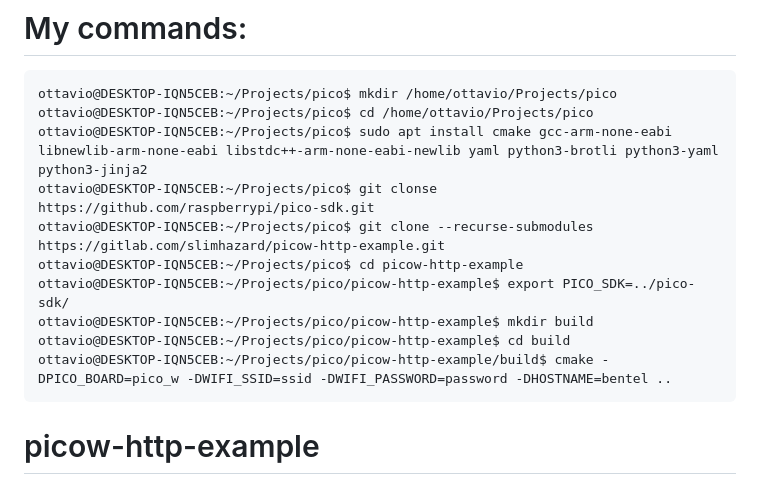
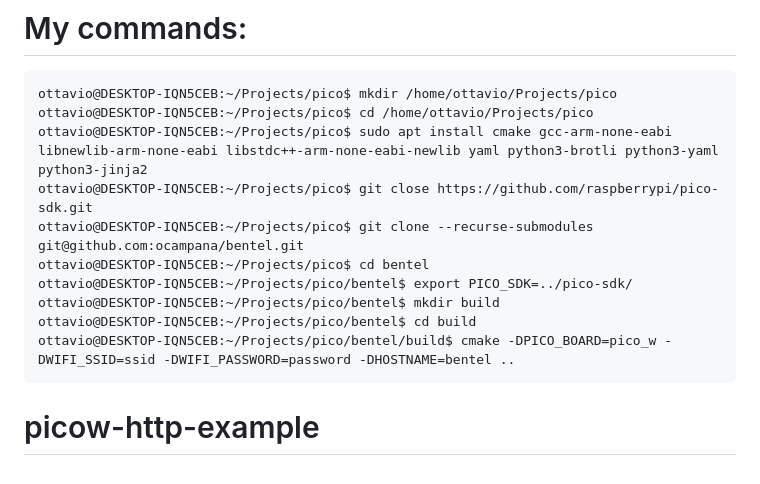
Before and after one commit to ocampana/bentel, a Markdown page: README.md, the part around the change. GitHub-like rendering.

````diff
--- a/README.md
+++ b/README.md
@@ -4,13 +4,13 @@
 ottavio@DESKTOP-IQN5CEB:~/Projects/pico$ mkdir /home/ottavio/Projects/pico
 ottavio@DESKTOP-IQN5CEB:~/Projects/pico$ cd /home/ottavio/Projects/pico
 ottavio@DESKTOP-IQN5CEB:~/Projects/pico$ sudo apt install cmake gcc-arm-none-eabi libnewlib-arm-none-eabi libstdc++-arm-none-eabi-newlib yaml python3-brotli python3-yaml python3-jinja2
-ottavio@DESKTOP-IQN5CEB:~/Projects/pico$ git clonse https://github.com/raspberrypi/pico-sdk.git
-ottavio@DESKTOP-IQN5CEB:~/Projects/pico$ git clone --recurse-submodules https://gitlab.com/slimhazard/picow-http-example.git
-ottavio@DESKTOP-IQN5CEB:~/Projects/pico$ cd picow-http-example
-ottavio@DESKTOP-IQN5CEB:~/Projects/pico/picow-http-example$ export PICO_SDK=../pico-sdk/
-ottavio@DESKTOP-IQN5CEB:~/Projects/pico/picow-http-example$ mkdir build
-ottavio@DESKTOP-IQN5CEB:~/Projects/pico/picow-http-example$ cd build
-ottavio@DESKTOP-IQN5CEB:~/Projects/pico/picow-http-example/build$ cmake -DPICO_BOARD=pico_w -DWIFI_SSID=ssid -DWIFI_PASSWORD=password -DHOSTNAME=bentel ..
+ottavio@DESKTOP-IQN5CEB:~/Projects/pico$ git close https://github.com/raspberrypi/pico-sdk.git
+ottavio@DESKTOP-IQN5CEB:~/Projects/pico$ git clone --recurse-submodules git@github.com:ocampana/bentel.git
+ottavio@DESKTOP-IQN5CEB:~/Projects/pico$ cd bentel
+ottavio@DESKTOP-IQN5CEB:~/Projects/pico/bentel$ export PICO_SDK=../pico-sdk/
+ottavio@DESKTOP-IQN5CEB:~/Projects/pico/bentel$ mkdir build
+ottavio@DESKTOP-IQN5CEB:~/Projects/pico/bentel$ cd build
+ottavio@DESKTOP-IQN5CEB:~/Projects/pico/bentel/build$ cmake -DPICO_BOARD=pico_w -DWIFI_SSID=ssid -DWIFI_PASSWORD=password -DHOSTNAME=bentel ..
 ```
 
 # picow-http-example
````
